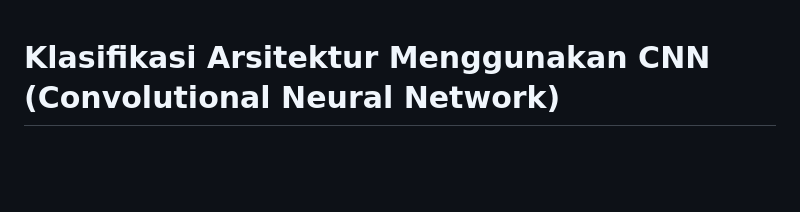
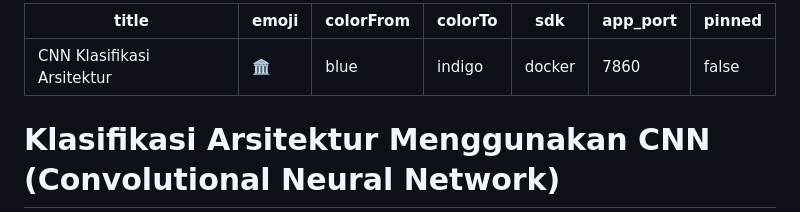
Before and after one commit to FadhilahTri/cnn-arsitektur, a Markdown page: README.md, the part around the change. Drawn GitHub-style; blank space fills up the shorter version.

Commit message:
add Hugging Face YAML metadata to README.md

```diff
--- a/README.md
+++ b/README.md
@@ -1,3 +1,13 @@
+---
+title: CNN Klasifikasi Arsitektur
+emoji: 🏛️
+colorFrom: blue
+colorTo: indigo
+sdk: docker
+app_port: 7860
+pinned: false
+---
+
 # Klasifikasi Arsitektur Menggunakan CNN (Convolutional Neural Network)
 
 Proyek ini adalah aplikasi web berbasis Flask yang menggunakan model Deep Learning (CNN) dengan TensorFlow/Keras untuk mengklasifikasikan gaya arsitektur bangunan berdasarkan gambar yang diunggah oleh pengguna.
```
